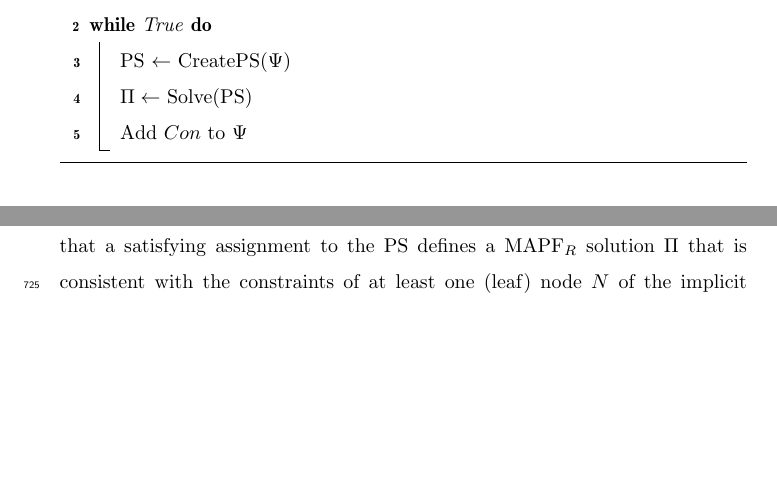
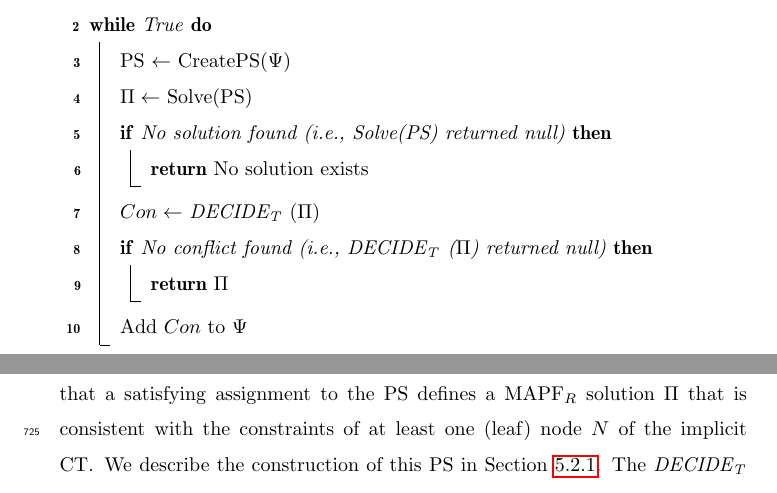
Before and after one commit to ronistern/Continuous-Time-MAPF---AIJ-paper, a LaTeX paper (main.tex): two parts of pages 27 and 29 of 51 before the commit and two parts of pages 27 and 30 of 51 after it, joined at a grey line, cut so that both start at the same text, the shorter picture padded with empty space. Compiled offline with pdfLaTeX.

Commit message:
txs auto checkin

```diff
--- a/main.tex
+++ b/main.tex
@@ -1256,6 +1256,13 @@ defines a solution to the given \mapfr problem that resolves the set of active c
 	\While{True}{
 		\ps $\gets$ CreatePS($\Psi$) \nllabel{line:smt:createps}\\
 		$\Pi\gets$ Solve(\ps) \nllabel{line:smt:solve}\\
+		\If{No solution found (i.e., Solve(\ps) returned null)}{
+			\Return No solution exists \nllabel{line:smt:no-solution}
+		}
+		$Con\gets$ \decidet($\Pi$) \nllabel{line:smt:decidet}\\
+		\If{No conflict found (i.e., \decidet($\Pi$) returned null)}{
+			\Return $\Pi$ \nllabel{line:smt:solution}
+		}
 		Add $Con$ to $\Psi$\\
 	}
 	\caption{SMT approach to Fixed-Makespan \mapfr }
```
